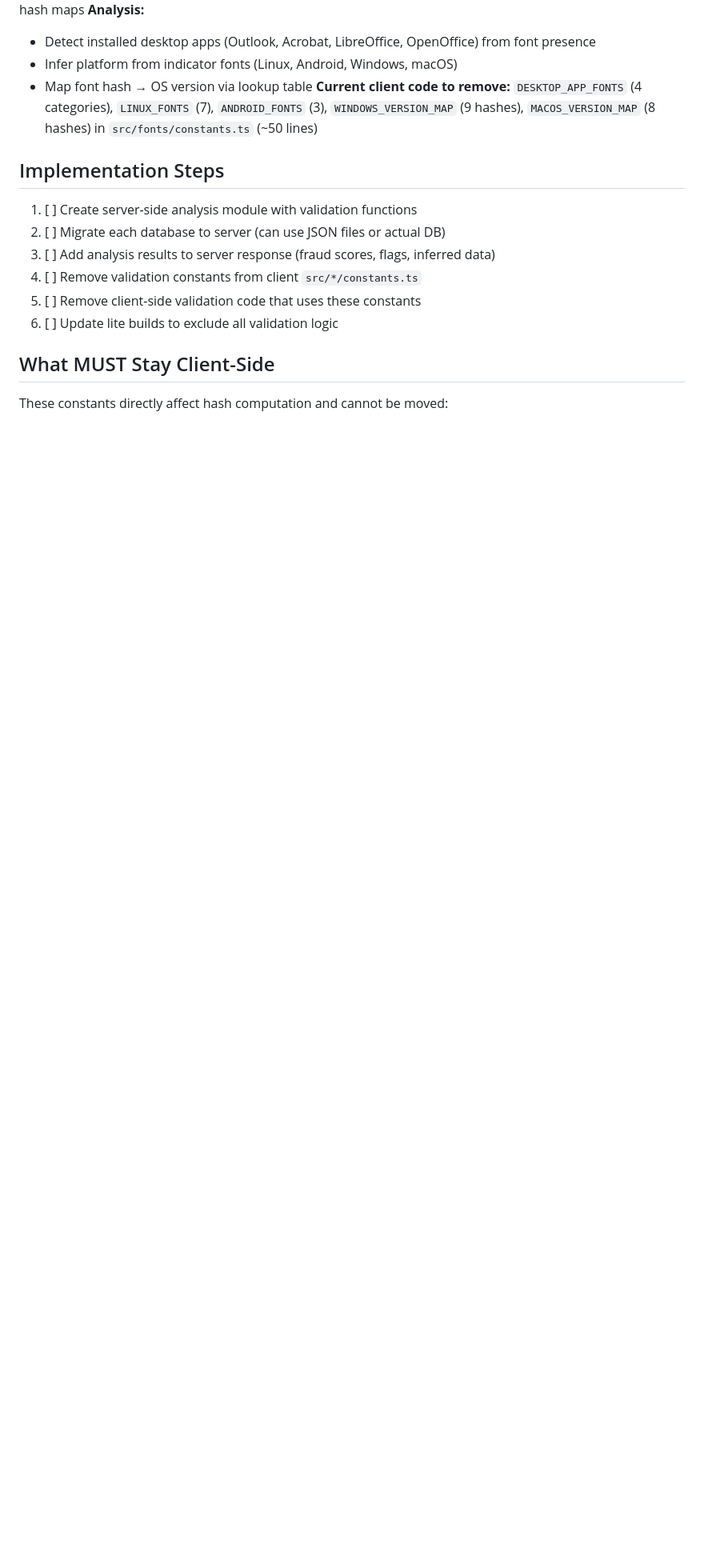
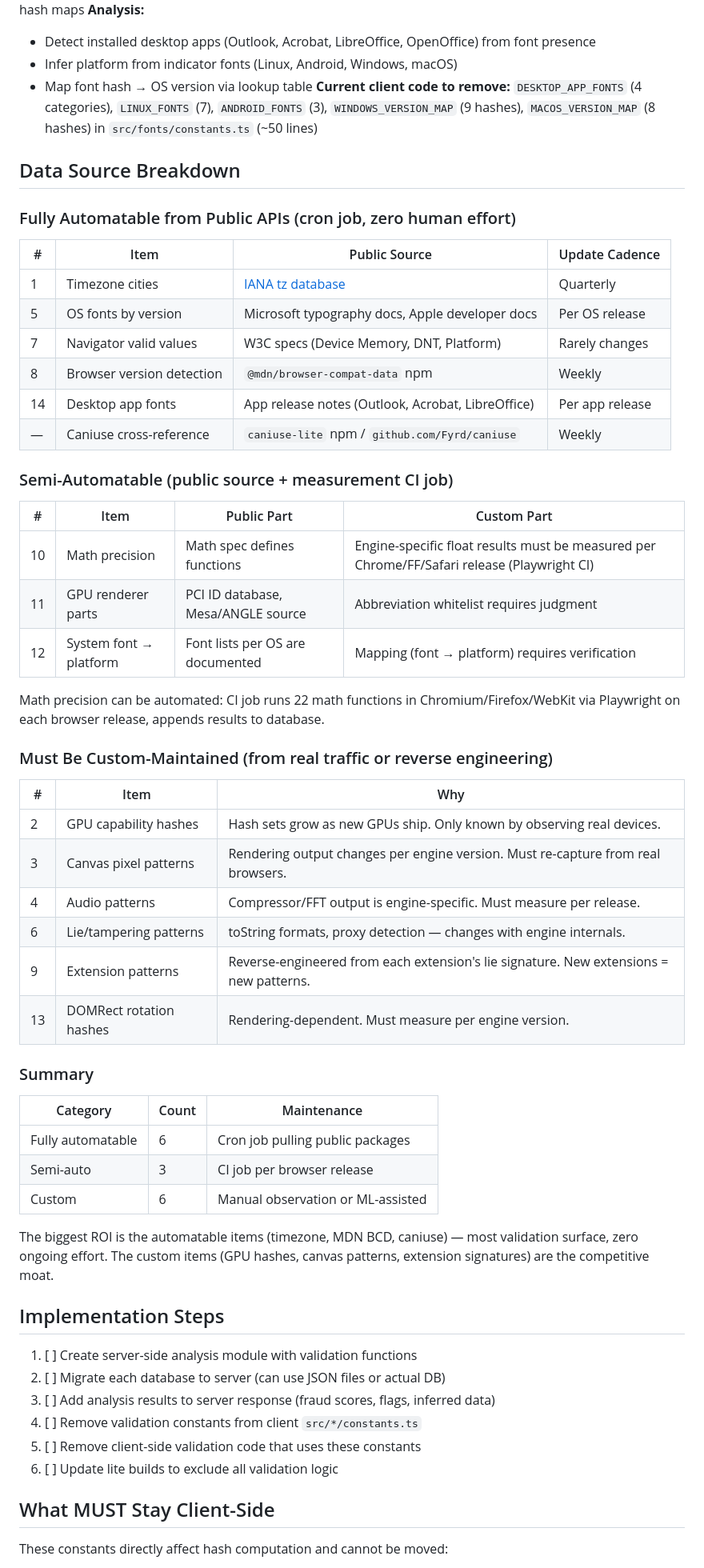
Before and after one commit to JWally/ms-argus-web, a Markdown page: __ideas__/TODO-server-side-analysis.md, the part around the change. Shown at 80% size. Drawn GitHub-style; blank space fills up the shorter version.

Commit message:
docs: add data source breakdown to server-side analysis TODO
Categorize all 15 server-side databases by maintenance burden:
- 6 fully automatable (IANA tz, MDN BCD, caniuse, W3C specs)
- 3 semi-auto (math precision, GPU parts, font mappings via CI)
- 6 custom-maintained (GPU hashes, canvas patterns, extensions)

Co-Authored-By: Claude Opus 4.5 <noreply@anthropic.com>

```diff
--- a/__ideas__/TODO-server-side-analysis.md
+++ b/__ideas__/TODO-server-side-analysis.md
@@ -155,6 +155,50 @@ The client should collect fingerprint data and compute hashes. The server should
 - Map font hash → OS version via lookup table
   **Current client code to remove:** `DESKTOP_APP_FONTS` (4 categories), `LINUX_FONTS` (7), `ANDROID_FONTS` (3), `WINDOWS_VERSION_MAP` (9 hashes), `MACOS_VERSION_MAP` (8 hashes) in `src/fonts/constants.ts` (~50 lines)
 
+## Data Source Breakdown
+
+### Fully Automatable from Public APIs (cron job, zero human effort)
+
+| #   | Item                      | Public Source                                       | Update Cadence  |
+| --- | ------------------------- | --------------------------------------------------- | --------------- |
+| 1   | Timezone cities           | [IANA tz database](https://www.iana.org/time-zones) | Quarterly       |
+| 5   | OS fonts by version       | Microsoft typography docs, Apple developer docs     | Per OS release  |
+| 7   | Navigator valid values    | W3C specs (Device Memory, DNT, Platform)            | Rarely changes  |
+| 8   | Browser version detection | `@mdn/browser-compat-data` npm                      | Weekly          |
+| 14  | Desktop app fonts         | App release notes (Outlook, Acrobat, LibreOffice)   | Per app release |
+| —   | Caniuse cross-reference   | `caniuse-lite` npm / `github.com/Fyrd/caniuse`      | Weekly          |
+
+### Semi-Automatable (public source + measurement CI job)
+
+| #   | Item                   | Public Part                        | Custom Part                                                                                 |
+| --- | ---------------------- | ---------------------------------- | ------------------------------------------------------------------------------------------- |
+| 10  | Math precision         | Math spec defines functions        | Engine-specific float results must be measured per Chrome/FF/Safari release (Playwright CI) |
+| 11  | GPU renderer parts     | PCI ID database, Mesa/ANGLE source | Abbreviation whitelist requires judgment                                                    |
+| 12  | System font → platform | Font lists per OS are documented   | Mapping (font → platform) requires verification                                             |
+
+Math precision can be automated: CI job runs 22 math functions in Chromium/Firefox/WebKit via Playwright on each browser release, appends results to database.
+
+### Must Be Custom-Maintained (from real traffic or reverse engineering)
+
+| #   | Item                    | Why                                                                                    |
+| --- | ----------------------- | -------------------------------------------------------------------------------------- |
+| 2   | GPU capability hashes   | Hash sets grow as new GPUs ship. Only known by observing real devices.                 |
+| 3   | Canvas pixel patterns   | Rendering output changes per engine version. Must re-capture from real browsers.       |
+| 4   | Audio patterns          | Compressor/FFT output is engine-specific. Must measure per release.                    |
+| 6   | Lie/tampering patterns  | toString formats, proxy detection — changes with engine internals.                     |
+| 9   | Extension patterns      | Reverse-engineered from each extension's lie signature. New extensions = new patterns. |
+| 13  | DOMRect rotation hashes | Rendering-dependent. Must measure per engine version.                                  |
+
+### Summary
+
+| Category          | Count | Maintenance                       |
+| ----------------- | ----- | --------------------------------- |
+| Fully automatable | 6     | Cron job pulling public packages  |
+| Semi-auto         | 3     | CI job per browser release        |
+| Custom            | 6     | Manual observation or ML-assisted |
+
+The biggest ROI is the automatable items (timezone, MDN BCD, caniuse) — most validation surface, zero ongoing effort. The custom items (GPU hashes, canvas patterns, extension signatures) are the competitive moat.
+
 ## Implementation Steps
 
 1. [ ] Create server-side analysis module with validation functions
```
